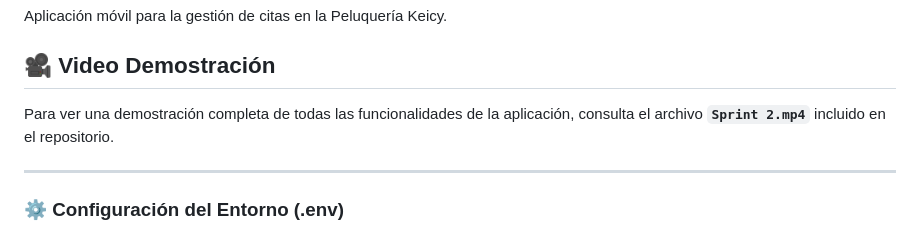
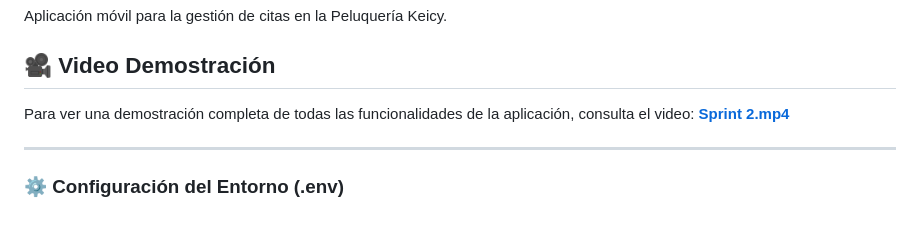
Before and after one commit to Dantesiio/keicyBarber, a Markdown page: README.md, the part around the change. Drawn GitHub-style.

```diff
--- a/README.md
+++ b/README.md
@@ -4,7 +4,7 @@ Aplicación móvil para la gestión de citas en la Peluquería Keicy.
 
 ## 🎥 Video Demostración
 
-Para ver una demostración completa de todas las funcionalidades de la aplicación, consulta el archivo **`Sprint 2.mp4`** incluido en el repositorio.
+Para ver una demostración completa de todas las funcionalidades de la aplicación, consulta el video: [**Sprint 2.mp4**](/videos/Sprint%202.mp4)
 
 ---
 
```
